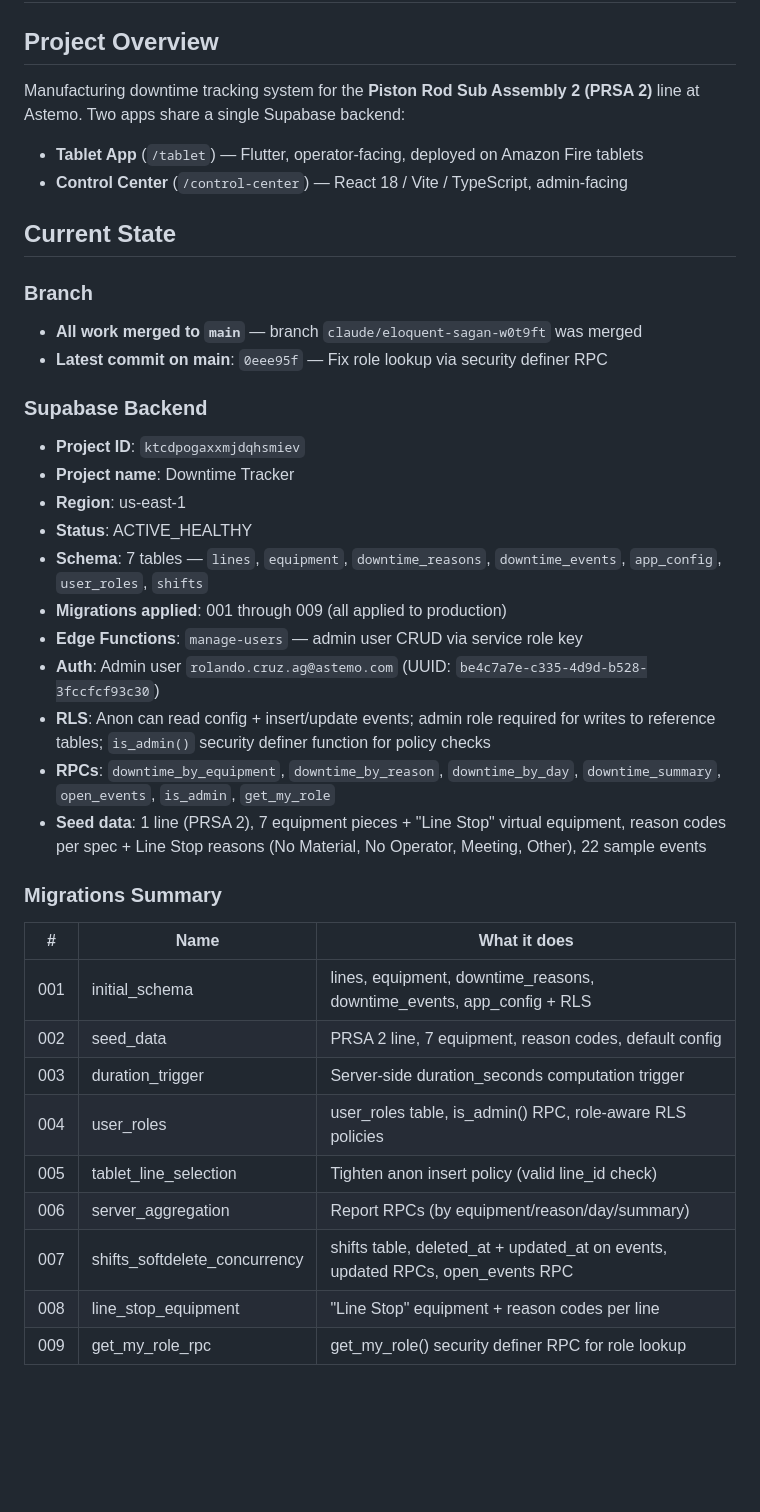
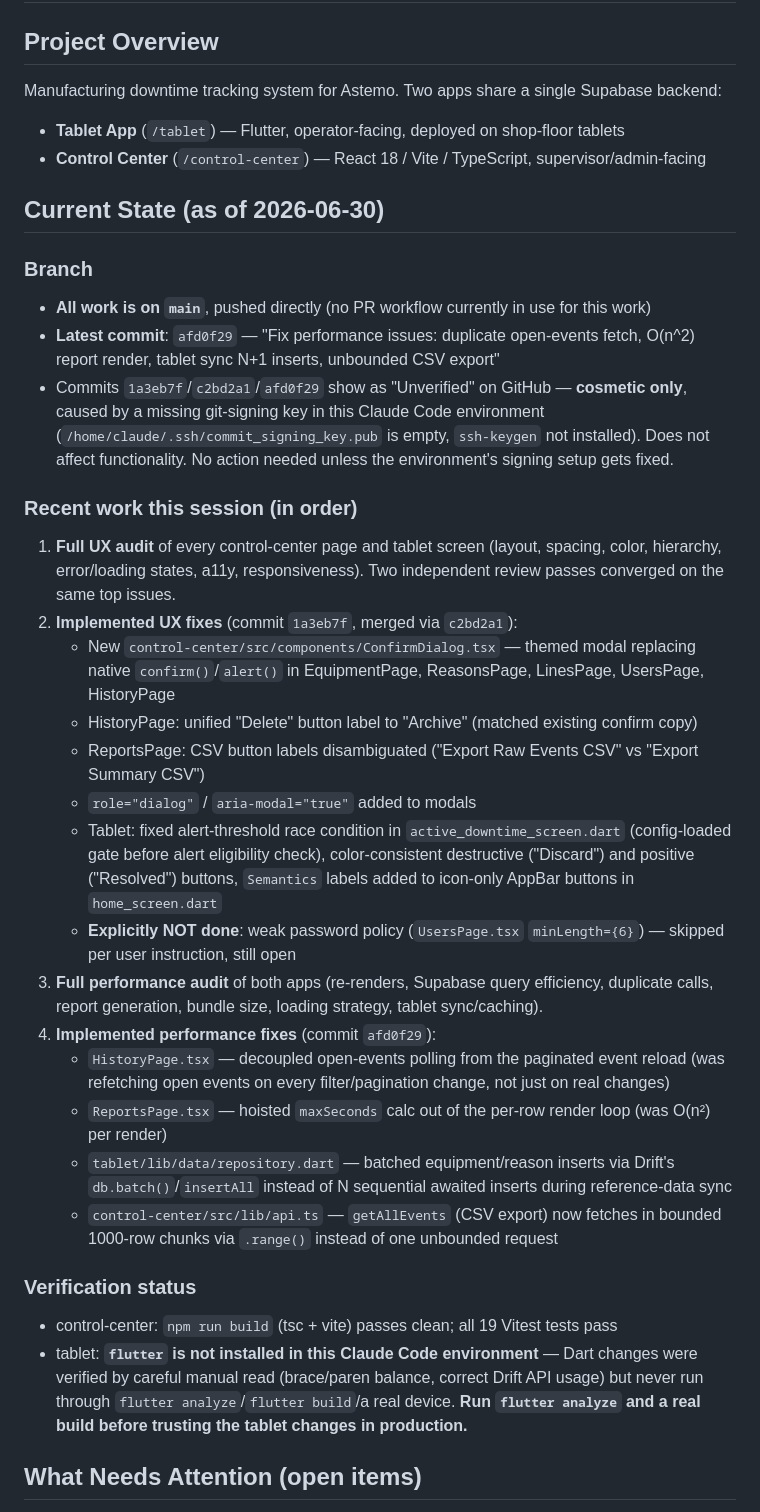
Before and after one commit to Reluyo/Downtime-Tracker, a Markdown page: SESSION_HANDOFF.md, the part around one of its changes. GitHub-like rendering; blank space fills up the shorter version.

Commit message:
Update session handoff doc with current project state

```diff
--- a/SESSION_HANDOFF.md
+++ b/SESSION_HANDOFF.md
@@ -2,41 +2,37 @@
 
 ## Project Overview
 
-Manufacturing downtime tracking system for the **Piston Rod Sub Assembly 2 (PRSA 2)** line at Astemo. Two apps share a single Supabase backend:
+Manufacturing downtime tracking system for Astemo. Two apps share a single Supabase backend:
 
-- **Tablet App** (`/tablet`) — Flutter, operator-facing, deployed on Amazon Fire tablets
-- **Control Center** (`/control-center`) — React 18 / Vite / TypeScript, admin-facing
+- **Tablet App** (`/tablet`) — Flutter, operator-facing, deployed on shop-floor tablets
+- **Control Center** (`/control-center`) — React 18 / Vite / TypeScript, supervisor/admin-facing
 
-## Current State
+## Current State (as of 2026-06-30)
 
 ### Branch
-- **All work merged to `main`** — branch `claude/eloquent-sagan-w0t9ft` was merged
-- **Latest commit on main**: `0eee95f` — Fix role lookup via security definer RPC
+- **All work is on `main`**, pushed directly (no PR workflow currently in use for this work)
+- **Latest commit**: `afd0f29` — "Fix performance issues: duplicate open-events fetch, O(n^2) report render, tablet sync N+1 inserts, unbounded CSV export"
+- Commits `1a3eb7f`/`c2bd2a1`/`afd0f29` show as "Unverified" on GitHub — **cosmetic only**, caused by a missing git-signing key in this Claude Code environment (`/home/claude/.ssh/commit_signing_key.pub` is empty, `ssh-keygen` not installed). Does not affect functionality. No action needed unless the environment's signing setup gets fixed.
 
-### Supabase Backend
-- **Project ID**: `ktcdpogaxxmjdqhsmiev`
-- **Project name**: Downtime Tracker
-- **Region**: us-east-1
-- **Status**: ACTIVE_HEALTHY
-- **Schema**: 7 tables — `lines`, `equipment`, `downtime_reasons`, `downtime_events`, `app_config`, `user_roles`, `shifts`
-- **Migrations applied**: 001 through 009 (all applied to production)
-- **Edge Functions**: `manage-users` — admin user CRUD via service role key
-- **Auth**: Admin user `rolando.cruz.ag@astemo.com` (UUID: `be4c7a7e-c335-4d9d-b528-3fccfcf93c30`)
-- **RLS**: Anon can read config + insert/update events; admin role required for writes to reference tables; `is_admin()` security definer function for policy checks
-- **RPCs**: `downtime_by_equipment`, `downtime_by_reason`, `downtime_by_day`, `downtime_summary`, `open_events`, `is_admin`, `get_my_role`
-- **Seed data**: 1 line (PRSA 2), 7 equipment pieces + "Line Stop" virtual equipment, reason codes per spec + Line Stop reasons (No Material, No Operator, Meeting, Other), 22 sample events
+### Recent work this session (in order)
+1. **Full UX audit** of every control-center page and tablet screen (layout, spacing, color, hierarchy, error/loading states, a11y, responsiveness). Two independent review passes converged on the same top issues.
+2. **Implemented UX fixes** (commit `1a3eb7f`, merged via `c2bd2a1`):
+   - New `control-center/src/components/ConfirmDialog.tsx` — themed modal replacing native `confirm()`/`alert()` in EquipmentPage, ReasonsPage, LinesPage, UsersPage, HistoryPage
+   - HistoryPage: unified "Delete" button label to "Archive" (matched existing confirm copy)
+   - ReportsPage: CSV button labels disambiguated ("Export Raw Events CSV" vs "Export Summary CSV")
+   - `role="dialog"` / `aria-modal="true"` added to modals
+   - Tablet: fixed alert-threshold race condition in `active_downtime_screen.dart` (config-loaded gate before alert eligibility check), color-consistent destructive ("Discard") and positive ("Resolved") buttons, `Semantics` labels added to icon-only AppBar buttons in `home_screen.dart`
+   - **Explicitly NOT done**: weak password policy (`UsersPage.tsx` `minLength={6}`) — skipped per user instruction, still open
+3. **Full performance audit** of both apps (re-renders, Supabase query efficiency, duplicate calls, report generation, bundle size, loading strategy, tablet sync/caching).
+4. **Implemented performance fixes** (commit `afd0f29`):
+   - `HistoryPage.tsx` — decoupled open-events polling from the paginated event reload (was refetching open events on every filter/pagination change, not just on real changes)
+   - `ReportsPage.tsx` — hoisted `maxSeconds` calc out of the per-row render loop (was O(n²) per render)
+   - `tablet/lib/data/repository.dart` — batched equipment/reason inserts via Drift's `db.batch()`/`insertAll` instead of N sequential awaited inserts during reference-data sync
+   - `control-center/src/lib/api.ts` — `getAllEvents` (CSV export) now fetches in bounded 1000-row chunks via `.range()` instead of one unbounded request
 
-### Migrations Summary
+### Verification status
+- control-center: `npm run build` (tsc + vite) passes clean; all 19 Vitest tests pass
+- tablet: **`flutter` is not installed in this Claude Code environment** — Dart changes were verified by careful manual read (brace/paren balance, correct Drift API usage) but never run through `flutter analyze`/`flutter build`/a real device. **Run `flutter analyze` and a real build before trusting the tablet changes in production.**
 
-| # | Name | What it does |
-|---|------|-------------|
-| 001 | initial_schema | lines, equipment, downtime_reasons, downtime_events, app_config + RLS |
-| 002 | seed_data | PRSA 2 line, 7 equipment, reason codes, default config |
-| 003 | duration_trigger | Server-side duration_seconds computation trigger |
-| 004 | user_roles | user_roles table, is_admin() RPC, role-aware RLS policies |
-| 005 | tablet_line_selection | Tighten anon insert policy (valid line_id check) |
-| 006 | server_aggregation | Report RPCs (by equipment/reason/day/summary) |
-| 007 | shifts_softdelete_concurrency | shifts table, deleted_at + updated_at on events, updated RPCs, open_events RPC |
-| 008 | line_stop_equipment | "Line Stop" equipment + reason codes per line |
-| 009 | get_my_role_rpc | get_my_role() security definer RPC for role lookup |
+## What Needs Attention (open items)
 
```
Also changed, not shown: other parts of SESSION_HANDOFF.md (+35 -56 lines).
